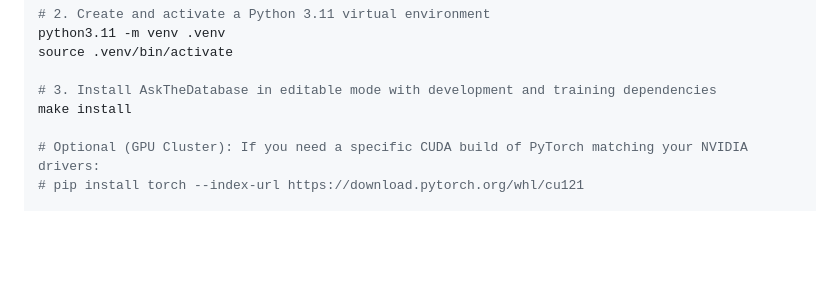
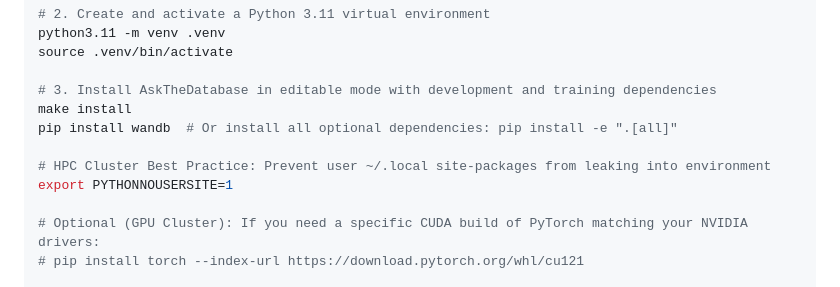
Before and after one commit to chrisjcc/ask-the-database, a Markdown page: docs/pipeline_execution_guide.md, the part around one of its changes. GitHub-like rendering; blank space fills up the shorter version.

```diff
--- a/docs/pipeline_execution_guide.md
+++ b/docs/pipeline_execution_guide.md
@@ -58,6 +58,10 @@ source .venv/bin/activate
 
 # 3. Install AskTheDatabase in editable mode with development and training dependencies
 make install
+pip install wandb  # Or install all optional dependencies: pip install -e ".[all]"
+
+# HPC Cluster Best Practice: Prevent user ~/.local site-packages from leaking into environment
+export PYTHONNOUSERSITE=1
 
 # Optional (GPU Cluster): If you need a specific CUDA build of PyTorch matching your NVIDIA drivers:
 # pip install torch --index-url https://download.pytorch.org/whl/cu121
```
Also changed, not shown: other parts of docs/pipeline_execution_guide.md (+84 -32 lines).
